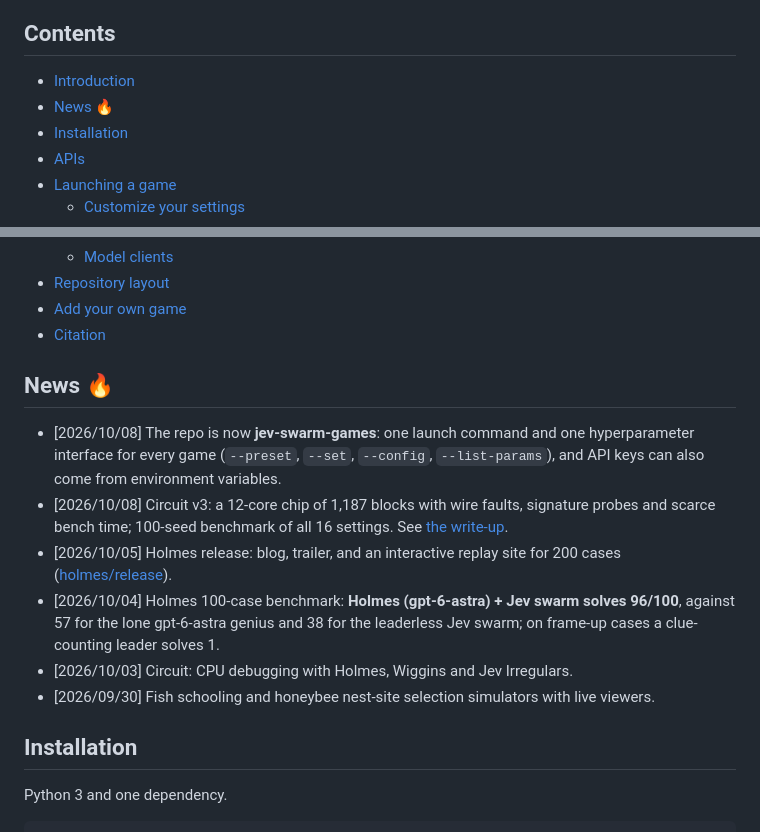
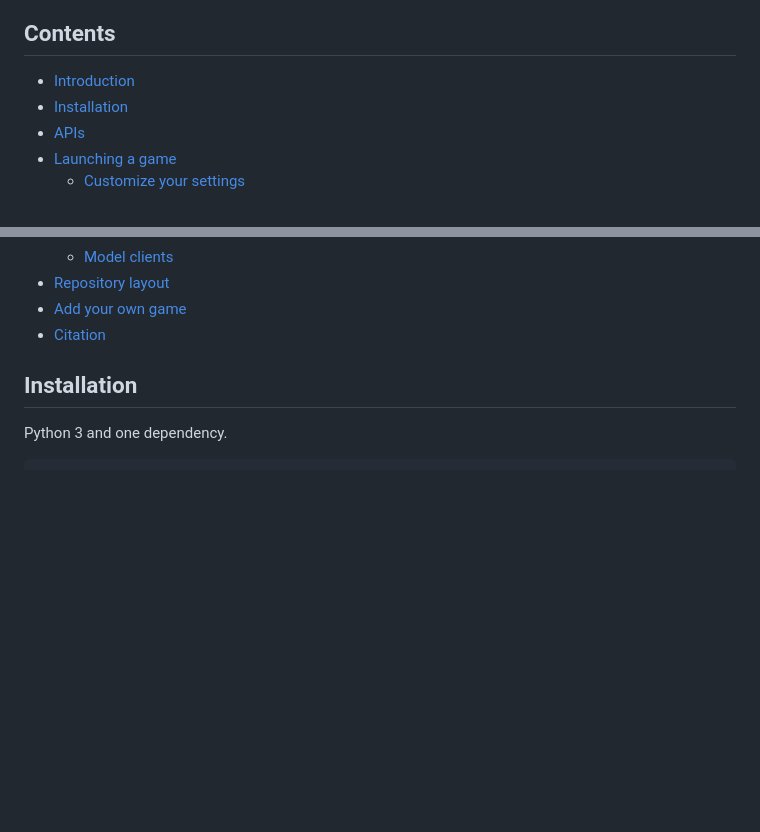
Before and after one commit to lmgame-org/Gaming-JevSwarm, a Markdown page: README.md, 2 parts joined by grey strips. Drawn GitHub-style; blank space fills up the shorter version.

Commit message:
README: remove the News section
Co-Authored-By: Claude Opus 5.5 (1M context) <noreply@anthropic.com>

```diff
--- a/README.md
+++ b/README.md
@@ -17,7 +17,6 @@ selection), **holmes** (a Sherlock Holmes case) and **circuit** (hunting a CPU b
 ## Contents
 
 - [Introduction](#introduction)
-- [News 🔥](#news-)
 - [Installation](#installation)
 - [APIs](#apis)
 - [Launching a game](#launching-a-game)
@@ -32,19 +31,6 @@ selection), **holmes** (a Sherlock Holmes case) and **circuit** (hunting a CPU b
 - [Repository layout](#repository-layout)
 - [Add your own game](#add-your-own-game)
 - [Citation](#citation)
-
-## News 🔥
-
-- [2026/10/08] The repo is now **jev-swarm-games**: one launch command and one hyperparameter interface for every
-  game (`--preset`, `--set`, `--config`, `--list-params`), and API keys can also come from environment variables.
-- [2026/10/08] Circuit v3: a 12-core chip of 1,187 blocks with wire faults, signature probes and scarce bench time;
-  100-seed benchmark of all 16 settings. See [the write-up](circuit/docs/benchmark_v3_100seeds_2026-10-08.md).
-- [2026/10/05] Holmes release: blog, trailer, and an interactive replay site for 200 cases
-  ([holmes/release](holmes/release)).
-- [2026/10/04] Holmes 100-case benchmark: **Holmes (gpt-6-astra) + Jev swarm solves 96/100**, against 57 for the
-  lone gpt-6-astra genius and 38 for the leaderless Jev swarm; on frame-up cases a clue-counting leader solves 1.
-- [2026/10/03] Circuit: CPU debugging with Holmes, Wiggins and Jev Irregulars.
-- [2026/09/30] Fish schooling and honeybee nest-site selection simulators with live viewers.
 
 ## Installation
 
```
